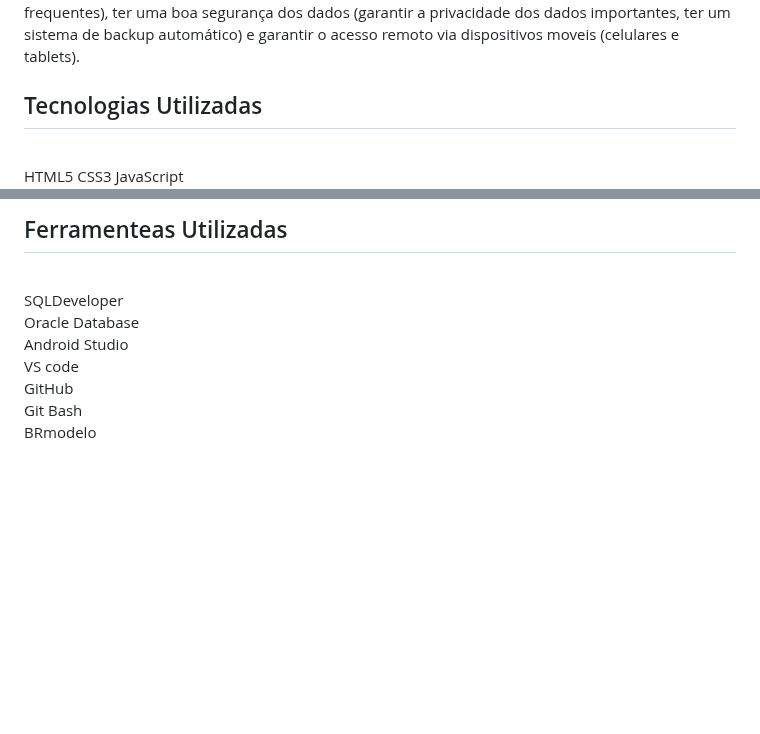
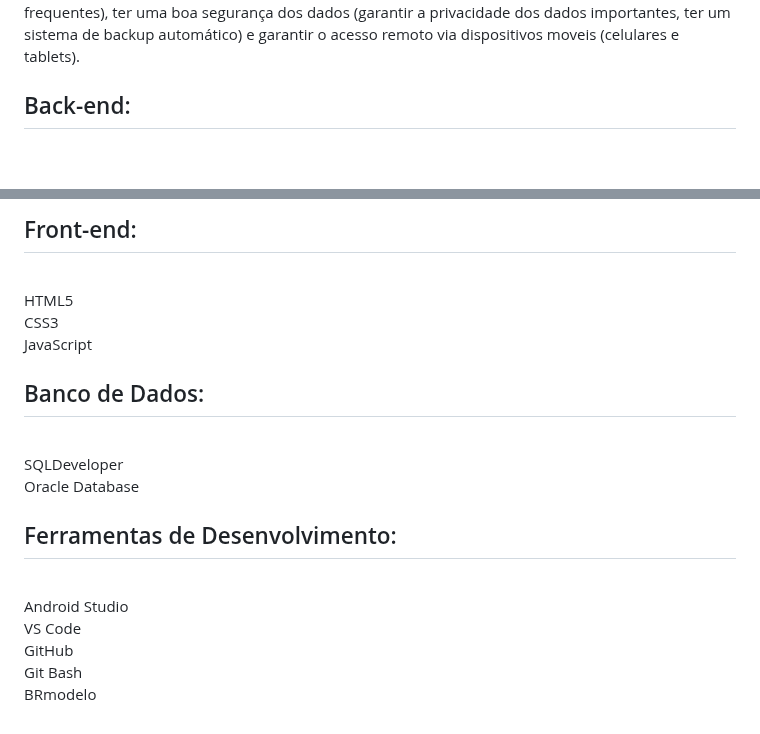
Before and after one commit to GabrielAlves027/ES2, a Markdown page: README.md, 2 parts joined by grey strips. GitHub-like rendering; blank space fills up the shorter version.

```diff
--- a/README.md
+++ b/README.md
@@ -34,9 +34,7 @@ A aplicação simplifica o processo de check-in em aeroportos, concentrando-se n
 Um sistema de gestão para microempreendedor deve ser acessível, intuitivo e abrangente, deste modo, deverá integrar as funcionalidades essenciais para a eficiência operacional: gestão de clientes, controle de estoque, emissão de notas fiscais, controle financeiro, automação de tarefas administrativas, integração com contabilidade, geração de relatórios para ajudar na tomada de decisão e integração com meios de pagamento.	Este sistema deve ser projetado para atender às necessidades específicas desse grupo de empreendedores, considerando sua escala reduzida e recursos limitados. Além disso, o sistema deve conter suporte técnico (para duvidas e problemas frequentes), ter uma boa segurança dos dados (garantir a privacidade dos dados importantes, ter um sistema de backup automático) e garantir o acesso remoto via dispositivos moveis (celulares e tablets).
 
 
-## Tecnologias Utilizadas
-
-<br>HTML5 CSS3 JavaScript</br>
+## Back-end:
 <br>Java</br>
 <br>Kotlin</br>
 <br>Python</br>
@@ -44,10 +41,16 @@ Um sistema de gestão para microempreendedor deve ser acessível, intuitivo e ab
 
-## Ferramenteas Utilizadas
+## Front-end:
+<br>HTML5</br>
+<br>CSS3</br>
+<br>JavaScript</br>
 
+## Banco de Dados:
 <br>SQLDeveloper</br>
 <br>Oracle Database</br>
+
+## Ferramentas de Desenvolvimento:
 <br>Android Studio</br>
-<br>VS code</br>
+<br>VS Code</br>
 <br>GitHub</br>
 <br>Git Bash</br>
 <br>BRmodelo</br>
```
Also changed, not shown: other parts of README.md (+0 -1 lines).
